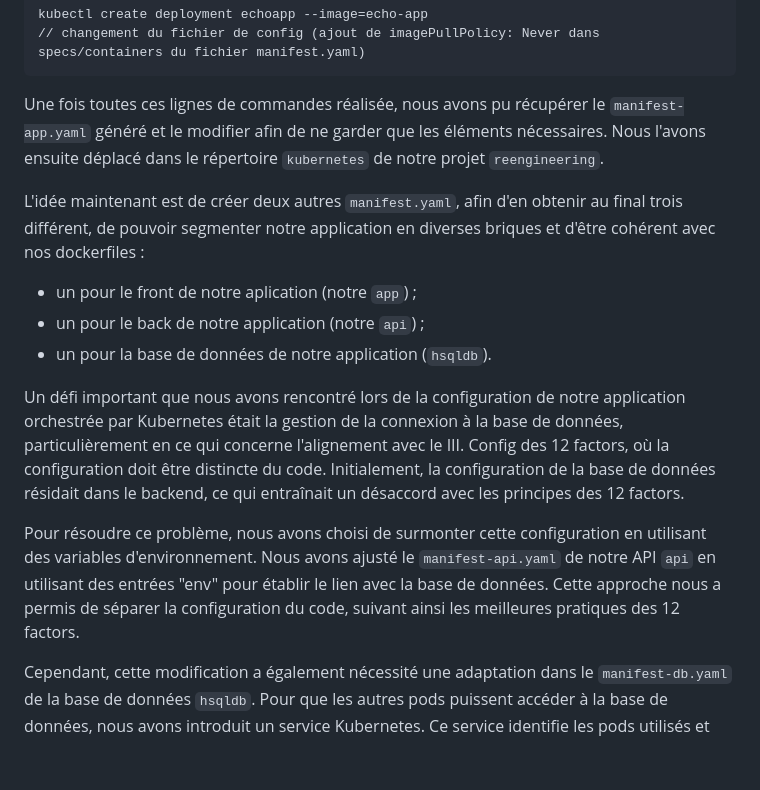
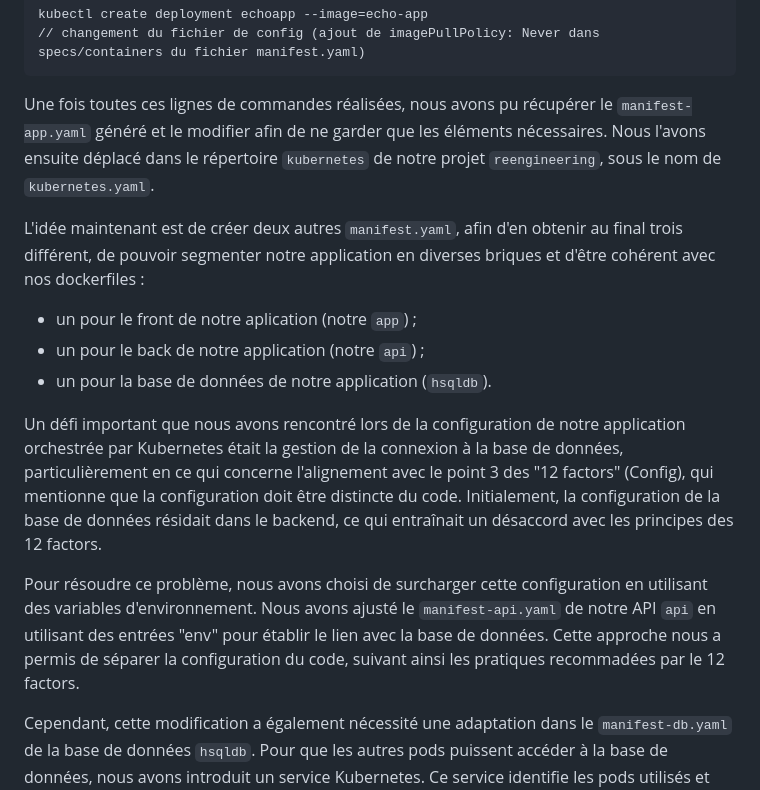
Before and after one commit to wanadianguy/reengineering, a Markdown page: README.md, the part around the change. GitHub-like rendering; blank space fills up the shorter version.

Commit message:
maj README

````diff
--- a/README.md
+++ b/README.md
@@ -428,15 +428,15 @@ kubectl create deployment echoapp --image=echo-app
 // changement du fichier de config (ajout de imagePullPolicy: Never dans specs/containers du fichier manifest.yaml)
 ```
 
-Une fois toutes ces lignes de commandes réalisée, nous avons pu récupérer le `manifest-app.yaml` généré et le modifier afin de ne garder que les éléments nécessaires. Nous l'avons ensuite déplacé dans le répertoire `kubernetes` de notre projet `reengineering`.
+Une fois toutes ces lignes de commandes réalisées, nous avons pu récupérer le `manifest-app.yaml` généré et le modifier afin de ne garder que les éléments nécessaires. Nous l'avons ensuite déplacé dans le répertoire `kubernetes` de notre projet `reengineering`, sous le nom de `kubernetes.yaml`.
 
 L'idée maintenant est de créer deux autres `manifest.yaml`, afin d'en obtenir au final trois différent, de pouvoir segmenter notre application en diverses briques et d'être cohérent avec nos dockerfiles :
 - un pour le front de notre aplication (notre `app`) ;
 - un pour le back de notre application (notre `api`) ;
 - un pour la base de données de notre application (`hsqldb`).
 
-Un défi important que nous avons rencontré lors de la configuration de notre application orchestrée par Kubernetes était la gestion de la connexion à la base de données, particulièrement en ce qui concerne l'alignement avec le III. Config des 12 factors, où la configuration doit être distincte du code. Initialement, la configuration de la base de données résidait dans le backend, ce qui entraînait un désaccord avec les principes des 12 factors.
+Un défi important que nous avons rencontré lors de la configuration de notre application orchestrée par Kubernetes était la gestion de la connexion à la base de données, particulièrement en ce qui concerne l'alignement avec le point 3 des "12 factors" (Config), qui mentionne que la configuration doit être distincte du code. Initialement, la configuration de la base de données résidait dans le backend, ce qui entraînait un désaccord avec les principes des 12 factors.
 
-Pour résoudre ce problème, nous avons choisi de surmonter cette configuration en utilisant des variables d'environnement. Nous avons ajusté le `manifest-api.yaml` de notre API `api` en utilisant des entrées "env" pour établir le lien avec la base de données. Cette approche nous a permis de séparer la configuration du code, suivant ainsi les meilleures pratiques des 12 factors.
+Pour résoudre ce problème, nous avons choisi de surcharger cette configuration en utilisant des variables d'environnement. Nous avons ajusté le `manifest-api.yaml` de notre API `api` en utilisant des entrées "env" pour établir le lien avec la base de données. Cette approche nous a permis de séparer la configuration du code, suivant ainsi les pratiques recommadées par le 12 factors.
 
 Cependant, cette modification a également nécessité une adaptation dans le `manifest-db.yaml` de la base de données `hsqldb`. Pour que les autres pods puissent accéder à la base de données, nous avons introduit un service Kubernetes. Ce service identifie les pods utilisés et met à leur disposition les informations nécessaires pour établir la connexion avec la base de données. Cette stratégie nous a permis de maintenir une architecture cohérente tout en résolvant efficacement les problèmes liés à la gestion de la configuration de la base de données dans un environnement Kubernetes orchestré par Rancher.
````
